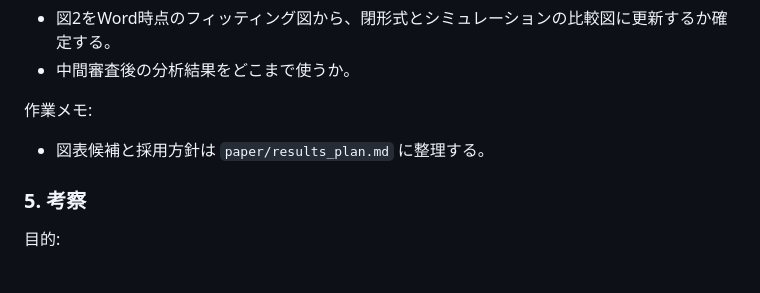
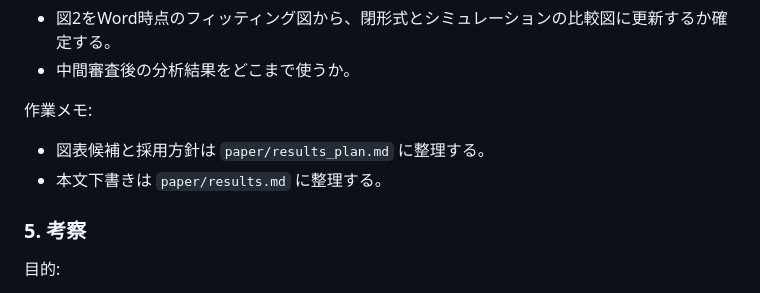
Before and after one commit to Fukuyama0327/paper-bundling-analysis, a Markdown page: paper/outline.md, the part around the change. GitHub-like rendering.

Commit message:
paper: draft results section

```diff
--- a/paper/outline.md
+++ b/paper/outline.md
@@ -72,6 +72,7 @@
 
 作業メモ:
 - 図表候補と採用方針は `paper/results_plan.md` に整理する。
+- 本文下書きは `paper/results.md` に整理する。
 
 ### 5. 考察
 
```
Also changed, not shown: paper/results.md (added, +75 -0 lines).
